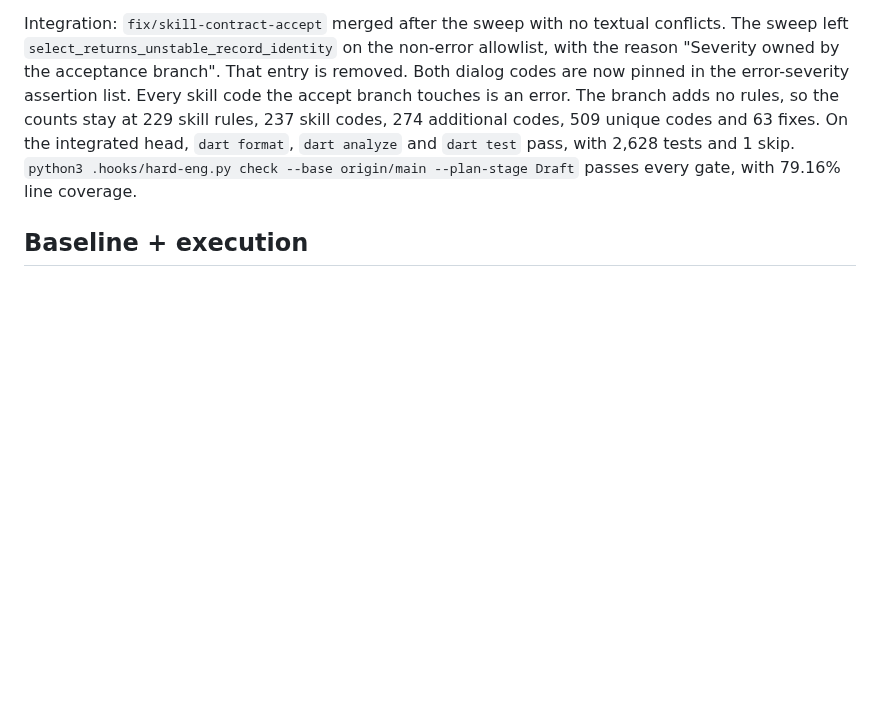
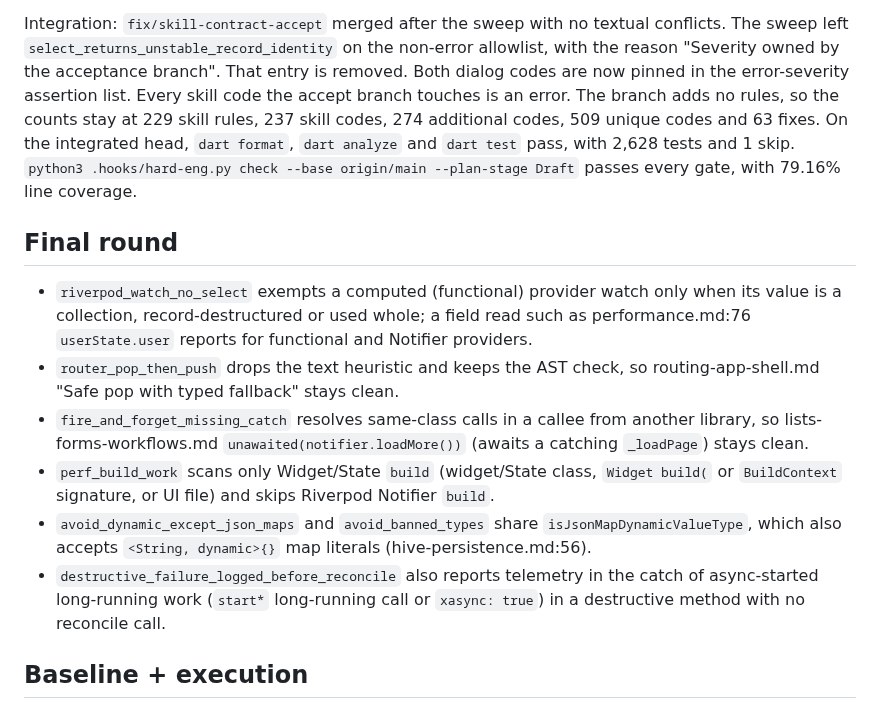
Before and after one commit to sgaabdu4/flutter_skill_lints, a Markdown page: features/skill-contract-alignment/PLAN.md, the part around the change. Rendered like a GitHub page; blank space fills up the shorter version.

Commit message:
Record the final-round lint fixes in the plan

```diff
--- a/features/skill-contract-alignment/PLAN.md
+++ b/features/skill-contract-alignment/PLAN.md
@@ -63,6 +63,15 @@ After the sweep, an acceptance probe ran the skill's examples against the merged
 
 Integration: `fix/skill-contract-accept` merged after the sweep with no textual conflicts. The sweep left `select_returns_unstable_record_identity` on the non-error allowlist, with the reason "Severity owned by the acceptance branch". That entry is removed. Both dialog codes are now pinned in the error-severity assertion list. Every skill code the accept branch touches is an error. The branch adds no rules, so the counts stay at 229 skill rules, 237 skill codes, 274 additional codes, 509 unique codes and 63 fixes. On the integrated head, `dart format`, `dart analyze` and `dart test` pass, with 2,628 tests and 1 skip. `python3 .hooks/hard-eng.py check --base origin/main --plan-stage Draft` passes every gate, with 79.16% line coverage.
 
+## Final round
+
+- `riverpod_watch_no_select` exempts a computed (functional) provider watch only when its value is a collection, record-destructured or used whole; a field read such as performance.md:76 `userState.user` reports for functional and Notifier providers.
+- `router_pop_then_push` drops the text heuristic and keeps the AST check, so routing-app-shell.md "Safe pop with typed fallback" stays clean.
+- `fire_and_forget_missing_catch` resolves same-class calls in a callee from another library, so lists-forms-workflows.md `unawaited(notifier.loadMore())` (awaits a catching `_loadPage`) stays clean.
+- `perf_build_work` scans only Widget/State `build` (widget/State class, `Widget build(` or `BuildContext` signature, or UI file) and skips Riverpod Notifier `build`.
+- `avoid_dynamic_except_json_maps` and `avoid_banned_types` share `isJsonMapDynamicValueType`, which also accepts `<String, dynamic>{}` map literals (hive-persistence.md:56).
+- `destructive_failure_logged_before_reconcile` also reports telemetry in the catch of async-started long-running work (`start*` long-running call or `xasync: true`) in a destructive method with no reconcile call.
+
 ## Baseline + execution
 
 Result: Passed
```
